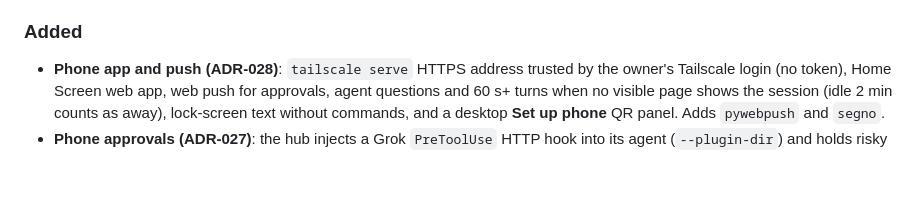
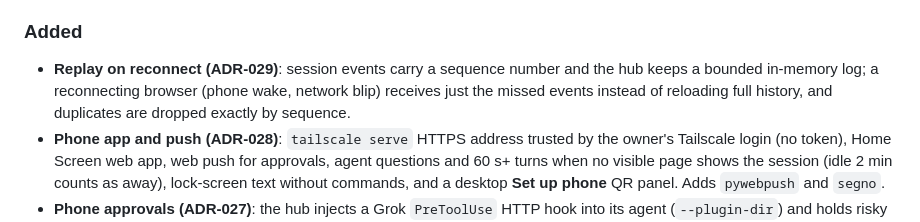
Before and after one commit to ChrisP-Builds/grok-remote-hub, a Markdown page: CHANGELOG.md, the part around the change. Rendered like a GitHub page; blank space fills up the shorter version.

Commit message:
docs: changelog for replay on reconnect

```diff
--- a/CHANGELOG.md
+++ b/CHANGELOG.md
@@ -16,6 +16,7 @@ This file is the **public narrative**. Session chat context is not required to u
 - **Agent secrets no longer reach browsers**: MCP server `env`/`headers` values (e.g. API keys in `_x.ai/mcp/servers_updated`) and secret-named fields are redacted before WebSocket fan-out.
 
 ### Added
+- **Replay on reconnect (ADR-029)**: session events carry a sequence number and the hub keeps a bounded in-memory log; a reconnecting browser (phone wake, network blip) receives just the missed events instead of reloading full history, and duplicates are dropped exactly by sequence.
 - **Phone app and push (ADR-028)**: `tailscale serve` HTTPS address trusted by the owner's Tailscale login (no token), Home Screen web app, web push for approvals, agent questions and 60 s+ turns when no visible page shows the session (idle 2 min counts as away), lock-screen text without commands, and a desktop **Set up phone** QR panel. Adds `pywebpush` and `segno`.
 - **Phone approvals (ADR-027)**: the hub injects a Grok `PreToolUse` HTTP hook into its agent (`--plugin-dir`) and holds risky steps (push/history rewrite, recursive delete, package install, network transfer, system change, writes outside the session folder) until you Allow or Deny from any connected browser; no answer in 5 minutes denies. Balanced / Strict / Trusted per session (`hub.approval_mode` default), "Allow similar" rules per project in `data/approval-rules.json`, and an executor backstop that refuses unapproved shell commands and outside writes. Requires one `restart-hub.ps1 -KillAgent` after upgrade.
 - **Stop honesty (bg stamps)** — `AcpClient.end_turn` pops per-session (or clears all) bg activity after cancel+clear so Working/Stuck does not linger after Stop; residual documented (parent sessionId cancel; nested subagents depend on agent ACP). WS Stop rebroadcasts status; soft notice when agent does not confirm cancel after local clear.
```
